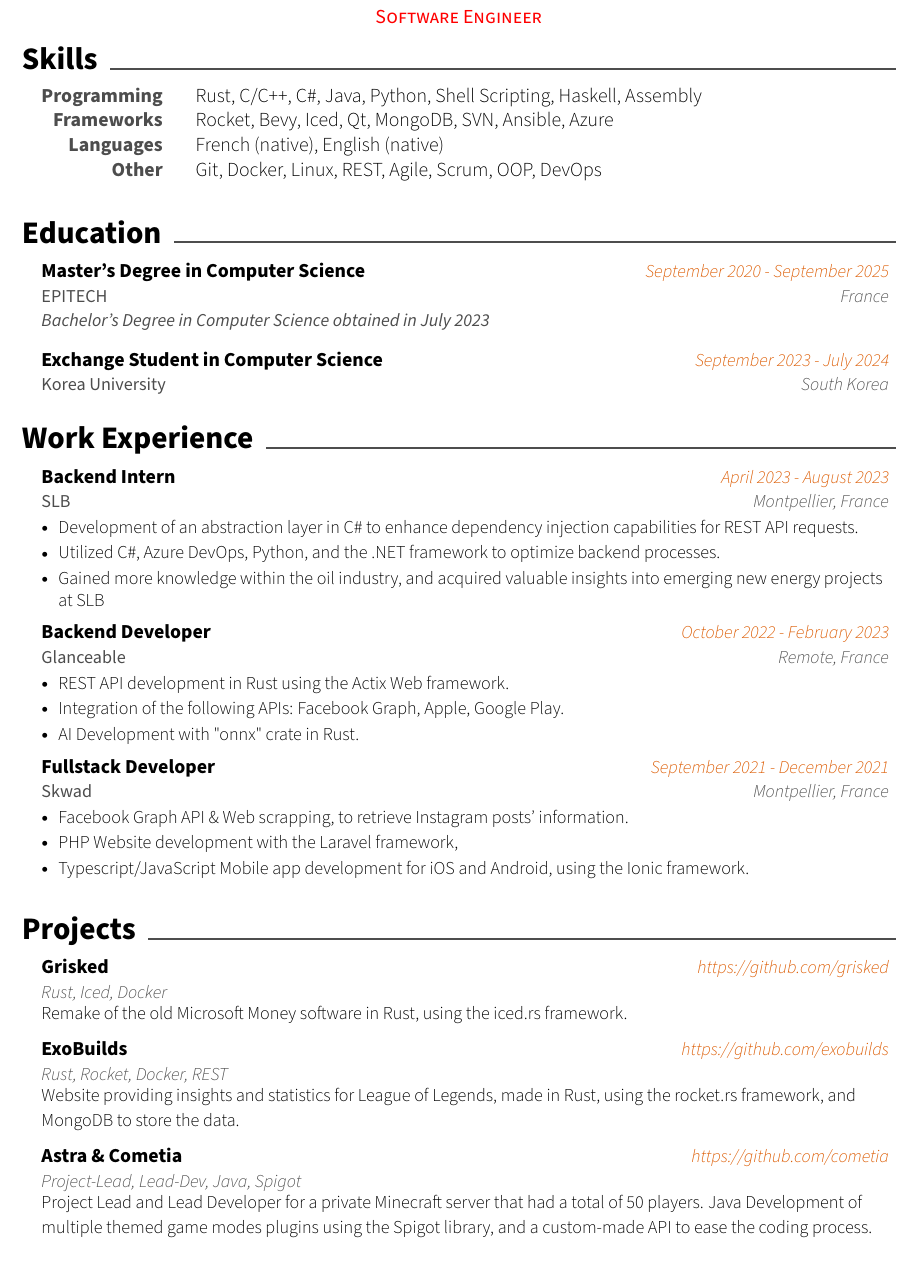
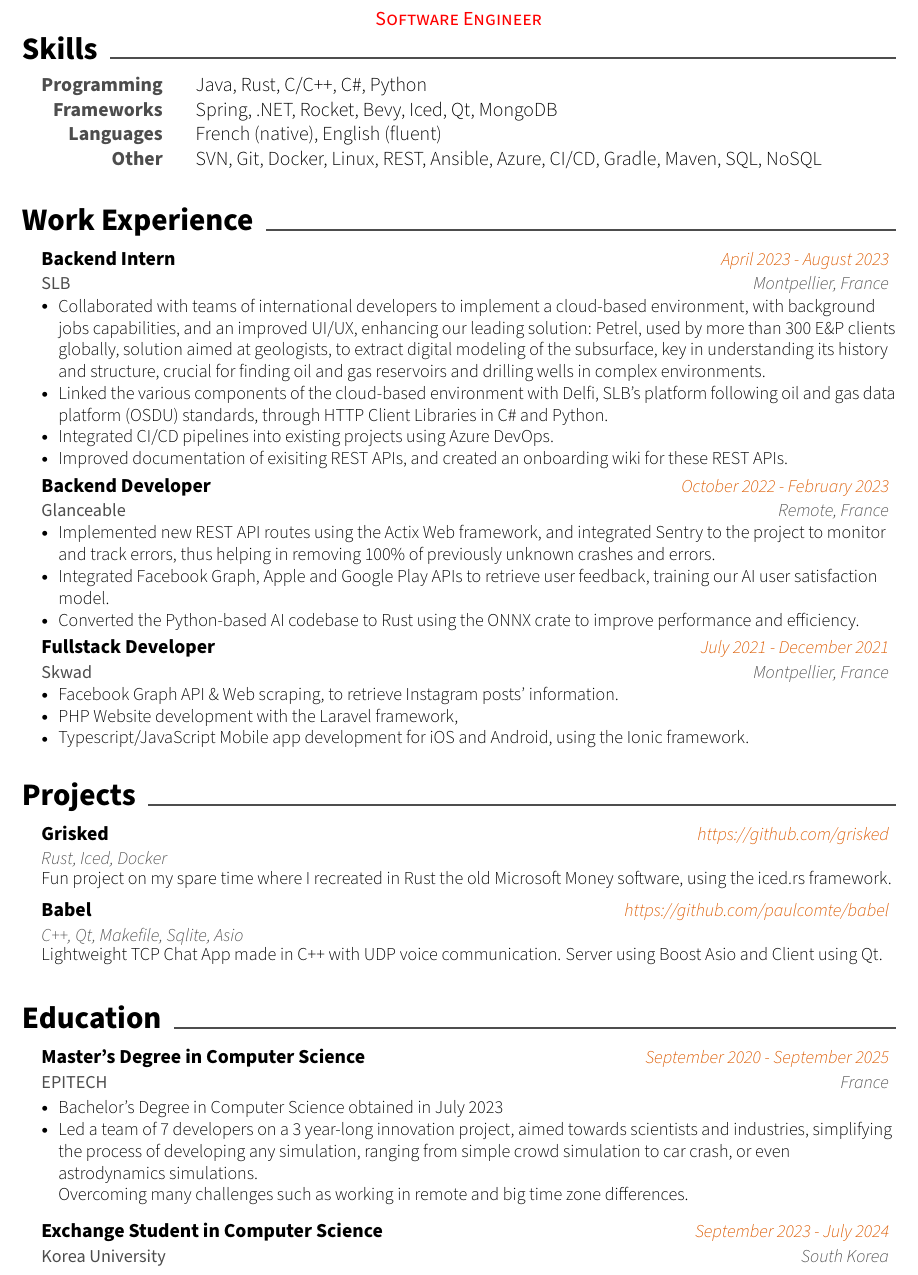
Before and after one commit to paulcomte/resume, a LaTeX CV (resume.tex): part of the page, cut so that both start at the same text. Compiled offline with pdfLaTeX.

Commit message:
:sparkle: updated resume -> Spring boot and fixed first internship dates

```diff
--- a/resume.tex
+++ b/resume.tex
@@ -46,6 +46,7 @@
 
 % Sections formatting
 \titleformat{\section}{\LARGE\bfseries\raggedright}{}{0em}{\vspace{-10pt}}
+\newcommand{\sectiontitle}[1]{\section{\texorpdfstring{#1 \color{secondary} \xfilll[0pt]{1pt}}{#1}}}
 
 % Ensure that generate pdf is machine readable/ATS parsable
 \pdfgentounicode=1
@@ -152,32 +153,124 @@
 
 %----------- SKILLS -----------
 
-\section{Skills \color{secondary}\xfilll[0pt]{1pt}}
+\sectiontitle{Skills}
   \resumeSkillsListStart
 
-        {Programming} & { Rust, C/C++, C\#, Java, Python, Shell Scripting, Haskell, Assembly } \\
+        {Programming} & { Java, Rust, C/C++, C\#, Python } \\
 
-        {Frameworks} & { Rocket, Bevy, Iced, Qt, MongoDB, SVN, Ansible, Azure } \\
+        {Frameworks} & { Spring, .NET, Rocket, Bevy, Iced, Qt, MongoDB } \\
 
-        {Languages} & { French (native), English (native)} \\
+        {Languages} & { French (native), English (fluent)} \\
 
-        {Other} & { Git, Docker, Linux, REST, Agile, Scrum, OOP, DevOps} \\
+        {Other} & { SVN, Git, Docker, Linux, REST, Ansible, Azure, CI/CD, Gradle, Maven, SQL, NoSQL } \\
 
 
   \resumeSkillsListEnd
 
 
 
-%----------- EDUCATION -----------
+%----------- EXPERIENCE -----------
 
-\section{Education \color{secondary}\xfilll[0pt]{1pt}}
+\sectiontitle{Work Experience}
   \vspace{3pt}
   \resumeSubHeadingListStart
 
-    \resumeEducationDescHeading
+    % \resumeSubheading
+    %  {Regional Assitant}{September 2024 - February 2025}
+    %  {Epitech}{Montpellier, France}
+    %    \resumeItemListStart
+    %        \resumeItem{Help students.}
+    %    \resumeItemListEnd
+
+    \resumeSubheading
+      {Backend Intern}{April 2023 - August 2023}
+      {SLB}{Montpellier, France}
+        \resumeItemListStart
+            \resumeItem{Collaborated with teams of international developers to implement a cloud-based environment, with background jobs capabilities, and an improved UI/UX, enhancing our leading solution: Petrel, used by more than 300 E\&P clients globally, solution aimed at geologists, to extract digital modeling of the subsurface, key in understanding its history and structure, crucial for finding oil and gas reservoirs and drilling wells in complex environments.}
+            \resumeItem{Linked the various components of the cloud-based environment with Delfi, SLB's platform following oil and gas data platform (OSDU) standards, through HTTP Client Libraries in C\# and Python.}
+            \resumeItem{Integrated CI/CD pipelines into existing projects using Azure DevOps.}
+            \resumeItem{Improved documentation of exisiting REST APIs, and created an onboarding wiki for these REST APIs.}
+            %\resumeItem{Utilized C\#, Azure DevOps, Python, and the .NET framework to optimize backend processes.}
+            %\resumeItem{Gained more knowledge within the oil industry, and acquired valuable insights into emerging new energy projects at SLB}
+        \resumeItemListEnd
+
+    \resumeSubheading
+      {Backend Developer}{October 2022 - February 2023}
+      {Glanceable}{Remote, France}
+        \resumeItemListStart
+            \resumeItem{Implemented new REST API routes using the Actix Web framework, and integrated Sentry to the project to monitor and track errors, thus helping in removing 100\% of previously unknown crashes and errors.}
+            \resumeItem{Integrated Facebook Graph, Apple and Google Play APIs to retrieve user feedback, training our AI user satisfaction model.}
+            \resumeItem{Converted the Python-based AI codebase to Rust using the ONNX crate to improve performance and efficiency.}
+        \resumeItemListEnd
+
+    \resumeSubheading
+      {Fullstack Developer}{July 2021 - December 2021}
+      {Skwad}{Montpellier, France}
+        \resumeItemListStart
+            \resumeItem{Facebook Graph API \& Web scraping, to retrieve Instagram posts' information.}
+            \resumeItem{PHP Website development with the Laravel framework,}
+            \resumeItem{Typescript/JavaScript Mobile app development for iOS and Android, using the Ionic framework.}
+        \resumeItemListEnd
+
+  \resumeSubHeadingListEnd
+
+
+
+%----------- PROJECTS -----------
+
+\sectiontitle{Projects}
+    \vspace{3pt}
+    \resumeSubHeadingListStart
+
+      \resumeProjectHeading
+        {Grisked}{https://github.com/grisked}
+        {Rust, Iced, Docker}
+
+        {\small\fontseries{l}\selectfont Fun project on my spare time where I recreated in Rust the old Microsoft Money software, using the iced.rs framework.}
+
+      \resumeProjectHeading
+        {Babel}{https://github.com/paulcomte/babel}
+        {C++, Qt, Makefile, Sqlite, Asio}
+
+        {\small\fontseries{l}\selectfont Lightweight TCP Chat App made in C++ with UDP voice communication. Server using Boost Asio and Client using Qt. }
+
+    %\resumeProjectHeading
+    %    {ExoBuilds}{https://github.com/exobuilds}
+    %    {Rust, Rocket, Docker, REST}
+
+   %     {\small\fontseries{l}\selectfont Website providing insights and statistics for League of Legends, made in Rust, using the rocket.rs framework, and MongoDB to store the data.}
+
+    %\resumeProjectHeading
+        %{Astra \& Cometia}{https://github.com/cometia}
+        %{Project-Lead, Lead-Dev, Java, Spigot}
+
+        %{\small\fontseries{l}\selectfont Project Lead and Lead Developer for a private Minecraft server that had a total of 50 players. Java Development of multiple themed game modes plugins using the Spigot library, and a custom-made API to ease the coding process.}
+
+    \resumeSubHeadingListEnd
+
+
+%----------- EDUCATION -----------
+
+\sectiontitle{Education}
+  \vspace{3pt}
+  \resumeSubHeadingListStart
+
+
+
+    %\resumeEducationDescHeading
+      %{Master's Degree in Computer Science}{September 2020 - September 2025}
+      %{EPITECH}{France}
+      %{Bachelor's Degree in Computer Science obtained in July 2023}
+
+      \resumeEducationHeading
       {Master's Degree in Computer Science}{September 2020 - September 2025}
       {EPITECH}{France}
-      {Bachelor's Degree in Computer Science obtained in July 2023}
+      \resumeItemListStart
+        \resumeItem{Bachelor's Degree in Computer Science obtained in July 2023}
+        \resumeItem{Led a team of 7 developers on a 3 year-long innovation project, aimed towards scientists and industries, simplifying the process of developing any simulation, ranging from simple crowd simulation to car crash, or even astrodynamics simulations. \\
+        Overcoming many challenges such as working in remote and big time zone differences.}
+        %Implementing SigNoz monitoring tool, and WebRTC client <=> engine communication }}
+      \resumeItemListEnd
 
     \vspace{5pt}
 
@@ -188,78 +281,6 @@
       {Korea University}{South Korea}
 
   \resumeSubHeadingListEnd
-
-
-
-%----------- EXPERIENCE -----------
-
-\section{Work Experience \color{secondary}\xfilll[0pt]{1pt}}
-  \vspace{3pt}
-  \resumeSubHeadingListStart
-
-    \resumeSubheading
-      {Backend Intern}{April 2023 - August 2023}
-      {SLB}{Montpellier, France}
-        \resumeItemListStart
-            \resumeItem{Development of an abstraction layer in C\# to enhance dependency injection capabilities for REST API requests.}
-            \resumeItem{Utilized C\#, Azure DevOps, Python, and the .NET framework to optimize backend processes.}
-            \resumeItem{Gained more knowledge within the oil industry, and acquired valuable insights into emerging new energy projects at SLB}
-        \resumeItemListEnd
-
-    \resumeSubheading
-      {Backend Developer}{October 2022 - February 2023}
-      {Glanceable}{Remote, France}
-        \resumeItemListStart
-            \resumeItem{REST API development in Rust using the Actix Web framework.}
-            \resumeItem{Integration of the following APIs: Facebook Graph, Apple, Google Play.}
-            \resumeItem{AI Development with "onnx" crate in Rust.}
-        \resumeItemListEnd
-
-    \resumeSubheading
-      {Fullstack Developer}{September 2021 - December 2021}
-      {Skwad}{Montpellier, France}
-        \resumeItemListStart
-            \resumeItem{Facebook Graph API \& Web scrapping, to retrieve Instagram posts' information.}
-            \resumeItem{PHP Website development with the Laravel framework,}
-            \resumeItem{Typescript/JavaScript Mobile app development for iOS and Android, using the Ionic framework.}
-        \resumeItemListEnd
-
-  \resumeSubHeadingListEnd
-
-
-
-%----------- PROJECTS -----------
-
-\section{Projects \color{secondary}\xfilll[0pt]{1pt}}
-    \vspace{3pt}
-    \resumeSubHeadingListStart
-
-      \resumeProjectHeading
-        {Grisked}{https://github.com/grisked}
-        {Rust, Iced, Docker}
-
-        {\small\fontseries{l}\selectfont Remake of the old Microsoft Money software in Rust, using the iced.rs framework.}
-
-%      \resumeProjectHeading
-%        {UverWorld}{https://github.com/uver-world}
-%        {Project-Lead, Lead-Dev, Rust, Bevy, Typescript, Docker, REST, WebRTC}
-
-%        {UverWorld is simulation software, with a client-side made in JavaScript and a simulation rendering engine made in Rust streaming to the client through WebRTC. The objective is to make the process of developing simulations of any kind, much easier.}
-
-    \resumeProjectHeading
-        {ExoBuilds}{https://github.com/exobuilds}
-        {Rust, Rocket, Docker, REST}
-
-        {\small\fontseries{l}\selectfont Website providing insights and statistics for League of Legends, made in Rust, using the rocket.rs framework, and MongoDB to store the data.}
-
-      \resumeProjectHeading
-        {Astra \& Cometia}{https://github.com/cometia}
-        {Project-Lead, Lead-Dev, Java, Spigot}
-
-        {\small\fontseries{l}\selectfont Project Lead and Lead Developer for a private Minecraft server that had a total of 50 players. Java Development of multiple themed game modes plugins using the Spigot library, and a custom-made API to ease the coding process.}
-
-    \resumeSubHeadingListEnd
-
 
 
 %----------- RELEVANT COURSEWORK -----------
```
Also changed, not shown: .github/workflows/latex2pdf.yml (+4 -4 lines).
